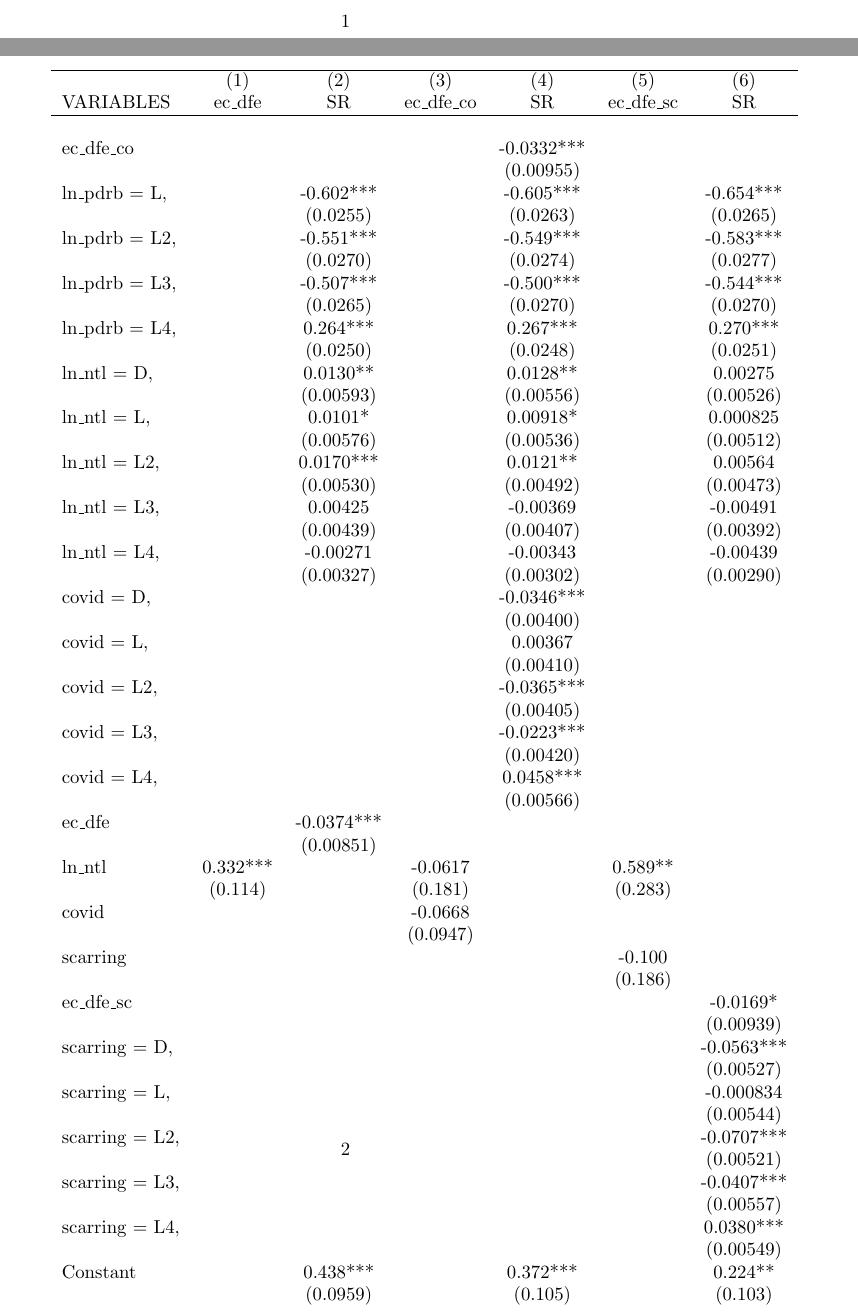
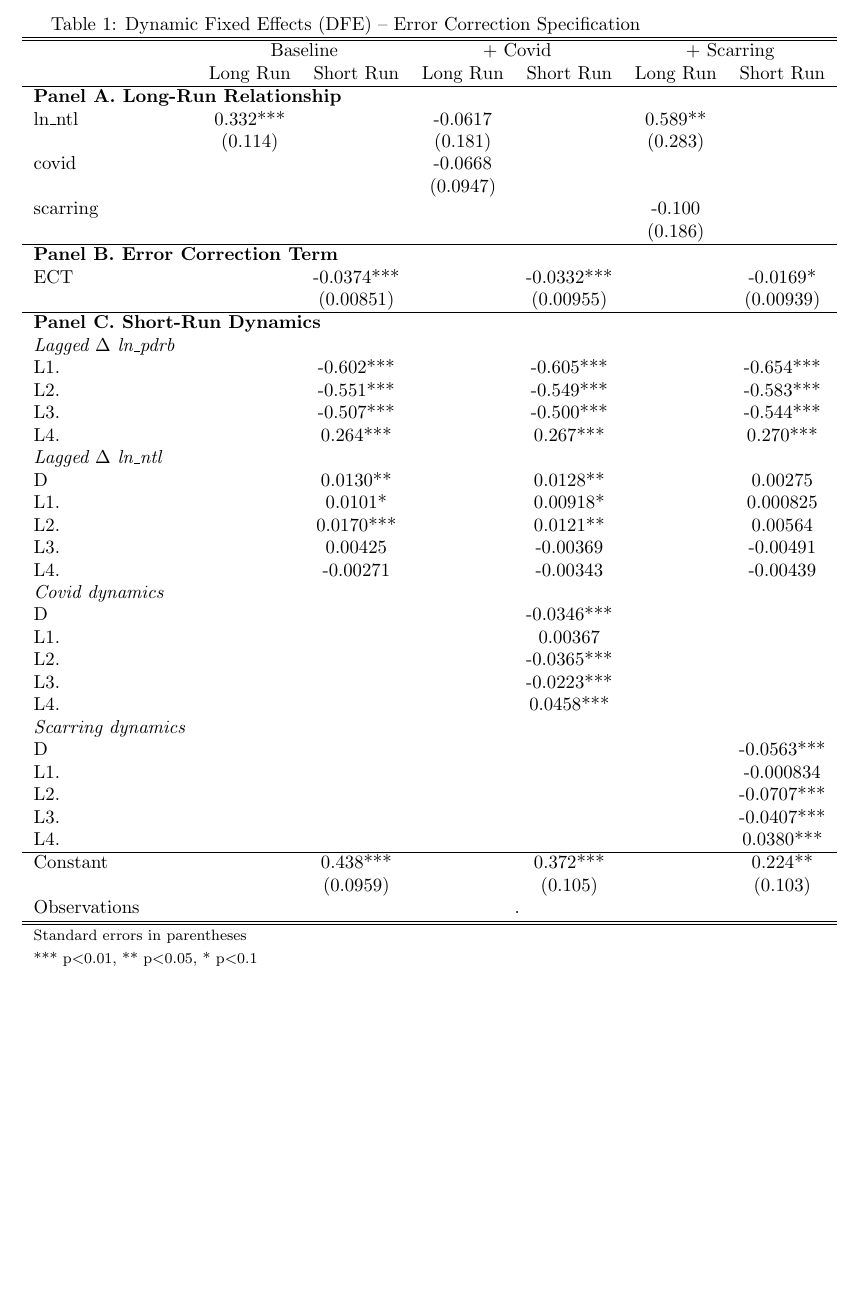
Before and after one commit to imedkrisna/nitelite, a LaTeX document (Lala/reg/ntl_analysis_dfefull.tex): two parts of pages 1 and 2 of 2 before the commit and part of the page after it, the two joined at a grey line, cut at the place of the change, the shorter picture padded with empty space. Compiled offline with pdfLaTeX.

Commit message:
Lil changes in full text dfe

```diff
--- a/Lala/reg/ntl_analysis_dfefull.tex
+++ b/Lala/reg/ntl_analysis_dfefull.tex
@@ -1,66 +1,70 @@
 \documentclass[]{article}
 \setlength{\pdfpagewidth}{8.5in} \setlength{\pdfpageheight}{11in}
 \begin{document}
-\begin{tabular}{lcccccc} \hline
- & (1) & (2) & (3) & (4) & (5) & (6) \\
-VARIABLES & ec\_dfe & SR & ec\_dfe\_co & SR & ec\_dfe\_sc & SR \\ \hline
- &  &  &  &  &  &  \\
-ec\_dfe\_co &  &  &  & -0.0332*** &  &  \\
- &  &  &  & (0.00955) &  &  \\
-ln\_pdrb = L, &  & -0.602*** &  & -0.605*** &  & -0.654*** \\
- &  & (0.0255) &  & (0.0263) &  & (0.0265) \\
-ln\_pdrb = L2, &  & -0.551*** &  & -0.549*** &  & -0.583*** \\
- &  & (0.0270) &  & (0.0274) &  & (0.0277) \\
-ln\_pdrb = L3, &  & -0.507*** &  & -0.500*** &  & -0.544*** \\
- &  & (0.0265) &  & (0.0270) &  & (0.0270) \\
-ln\_pdrb = L4, &  & 0.264*** &  & 0.267*** &  & 0.270*** \\
- &  & (0.0250) &  & (0.0248) &  & (0.0251) \\
-ln\_ntl = D, &  & 0.0130** &  & 0.0128** &  & 0.00275 \\
- &  & (0.00593) &  & (0.00556) &  & (0.00526) \\
-ln\_ntl = L, &  & 0.0101* &  & 0.00918* &  & 0.000825 \\
- &  & (0.00576) &  & (0.00536) &  & (0.00512) \\
-ln\_ntl = L2, &  & 0.0170*** &  & 0.0121** &  & 0.00564 \\
- &  & (0.00530) &  & (0.00492) &  & (0.00473) \\
-ln\_ntl = L3, &  & 0.00425 &  & -0.00369 &  & -0.00491 \\
- &  & (0.00439) &  & (0.00407) &  & (0.00392) \\
-ln\_ntl = L4, &  & -0.00271 &  & -0.00343 &  & -0.00439 \\
- &  & (0.00327) &  & (0.00302) &  & (0.00290) \\
-covid = D, &  &  &  & -0.0346*** &  &  \\
- &  &  &  & (0.00400) &  &  \\
-covid = L, &  &  &  & 0.00367 &  &  \\
- &  &  &  & (0.00410) &  &  \\
-covid = L2, &  &  &  & -0.0365*** &  &  \\
- &  &  &  & (0.00405) &  &  \\
-covid = L3, &  &  &  & -0.0223*** &  &  \\
- &  &  &  & (0.00420) &  &  \\
-covid = L4, &  &  &  & 0.0458*** &  &  \\
- &  &  &  & (0.00566) &  &  \\
-ec\_dfe &  & -0.0374*** &  &  &  &  \\
- &  & (0.00851) &  &  &  &  \\
-ln\_ntl & 0.332*** &  & -0.0617 &  & 0.589** &  \\
- & (0.114) &  & (0.181) &  & (0.283) &  \\
-covid &  &  & -0.0668 &  &  &  \\
- &  &  & (0.0947) &  &  &  \\
-scarring &  &  &  &  & -0.100 &  \\
- &  &  &  &  & (0.186) &  \\
-ec\_dfe\_sc &  &  &  &  &  & -0.0169* \\
- &  &  &  &  &  & (0.00939) \\
-scarring = D, &  &  &  &  &  & -0.0563*** \\
- &  &  &  &  &  & (0.00527) \\
-scarring = L, &  &  &  &  &  & -0.000834 \\
- &  &  &  &  &  & (0.00544) \\
-scarring = L2, &  &  &  &  &  & -0.0707*** \\
- &  &  &  &  &  & (0.00521) \\
-scarring = L3, &  &  &  &  &  & -0.0407*** \\
- &  &  &  &  &  & (0.00557) \\
-scarring = L4, &  &  &  &  &  & 0.0380*** \\
- &  &  &  &  &  & (0.00549) \\
-Constant &  & 0.438*** &  & 0.372*** &  & 0.224** \\
- &  & (0.0959) &  & (0.105) &  & (0.103) \\
- &  &  &  &  &  &  \\
-Observations & . & . & . & . & . & . \\
- DFE & plain & plain & Covid & Covid & Scarring & Scarring \\ \hline
-\multicolumn{7}{c}{ Standard errors in parentheses} \\
-\multicolumn{7}{c}{ *** p$<$0.01, ** p$<$0.05, * p$<$0.1} \\
+\begin{table}[htbp]\centering
+\caption{Dynamic Fixed Effects (DFE) – Error Correction Specification}
+\begin{tabular}{lcccccc}
+\hline\hline
+ & \multicolumn{2}{c}{Baseline} & \multicolumn{2}{c}{+ Covid} & \multicolumn{2}{c}{+ Scarring} \\
+ & Long Run & Short Run & Long Run & Short Run & Long Run & Short Run \\
+\hline
+
+\multicolumn{7}{l}{\textbf{Panel A. Long-Run Relationship}} \\
+
+ln\_ntl      & 0.332*** &      & -0.0617   &      & 0.589**  &      \\
+             & (0.114)  &      & (0.181)   &      & (0.283)  &      \\
+
+covid        &          &      & -0.0668   &      &          &      \\
+             &          &      & (0.0947)  &      &          &      \\
+
+scarring     &          &      &           &      & -0.100   &      \\
+             &          &      &           &      & (0.186)  &      \\
+
+\hline
+\multicolumn{7}{l}{\textbf{Panel B. Error Correction Term}} \\
+
+ECT          &          & -0.0374*** &      & -0.0332*** &      & -0.0169* \\
+             &          & (0.00851)  &      & (0.00955)  &      & (0.00939) \\
+
+\hline
+\multicolumn{7}{l}{\textbf{Panel C. Short-Run Dynamics}} \\
+
+\textit{Lagged $\Delta$ ln\_pdrb} &&&&&&\\
+L1.          &          & -0.602*** &      & -0.605*** &      & -0.654*** \\
+L2.          &          & -0.551*** &      & -0.549*** &      & -0.583*** \\
+L3.          &          & -0.507*** &      & -0.500*** &      & -0.544*** \\
+L4.          &          &  0.264*** &      &  0.267*** &      &  0.270*** \\
+
+\textit{Lagged $\Delta$ ln\_ntl} &&&&&&\\
+D            &          & 0.0130**  &      & 0.0128**  &      & 0.00275  \\
+L1.          &          & 0.0101*   &      & 0.00918*  &      & 0.000825 \\
+L2.          &          & 0.0170*** &      & 0.0121**  &      & 0.00564  \\
+L3.          &          & 0.00425   &      & -0.00369  &      & -0.00491 \\
+L4.          &          & -0.00271  &      & -0.00343  &      & -0.00439 \\
+
+\textit{Covid dynamics} &&&&&&\\
+D            &          &           &      & -0.0346*** &      &          \\
+L1.          &          &           &      & 0.00367    &      &          \\
+L2.          &          &           &      & -0.0365*** &      &          \\
+L3.          &          &           &      & -0.0223*** &      &          \\
+L4.          &          &           &      & 0.0458***  &      &          \\
+
+\textit{Scarring dynamics} &&&&&&\\
+D            &          &           &      &           &      & -0.0563*** \\
+L1.          &          &           &      &           &      & -0.000834  \\
+L2.          &          &           &      &           &      & -0.0707*** \\
+L3.          &          &           &      &           &      & -0.0407*** \\
+L4.          &          &           &      &           &      &  0.0380*** \\
+
+\hline
+Constant     &          & 0.438*** &      & 0.372*** &      & 0.224** \\
+             &          & (0.0959) &      & (0.105)  &      & (0.103) \\
+
+Observations & \multicolumn{6}{c}{.} \\
+\hline\hline
+\multicolumn{7}{l}{\footnotesize Standard errors in parentheses} \\
+\multicolumn{7}{l}{\footnotesize *** p$<$0.01, ** p$<$0.05, * p$<$0.1}
 \end{tabular}
+\end{table}
+
 \end{document}
```
Also changed, not shown: Lala/reg/ntl_analysis_dfefull.pdf (added), 3 other files.
